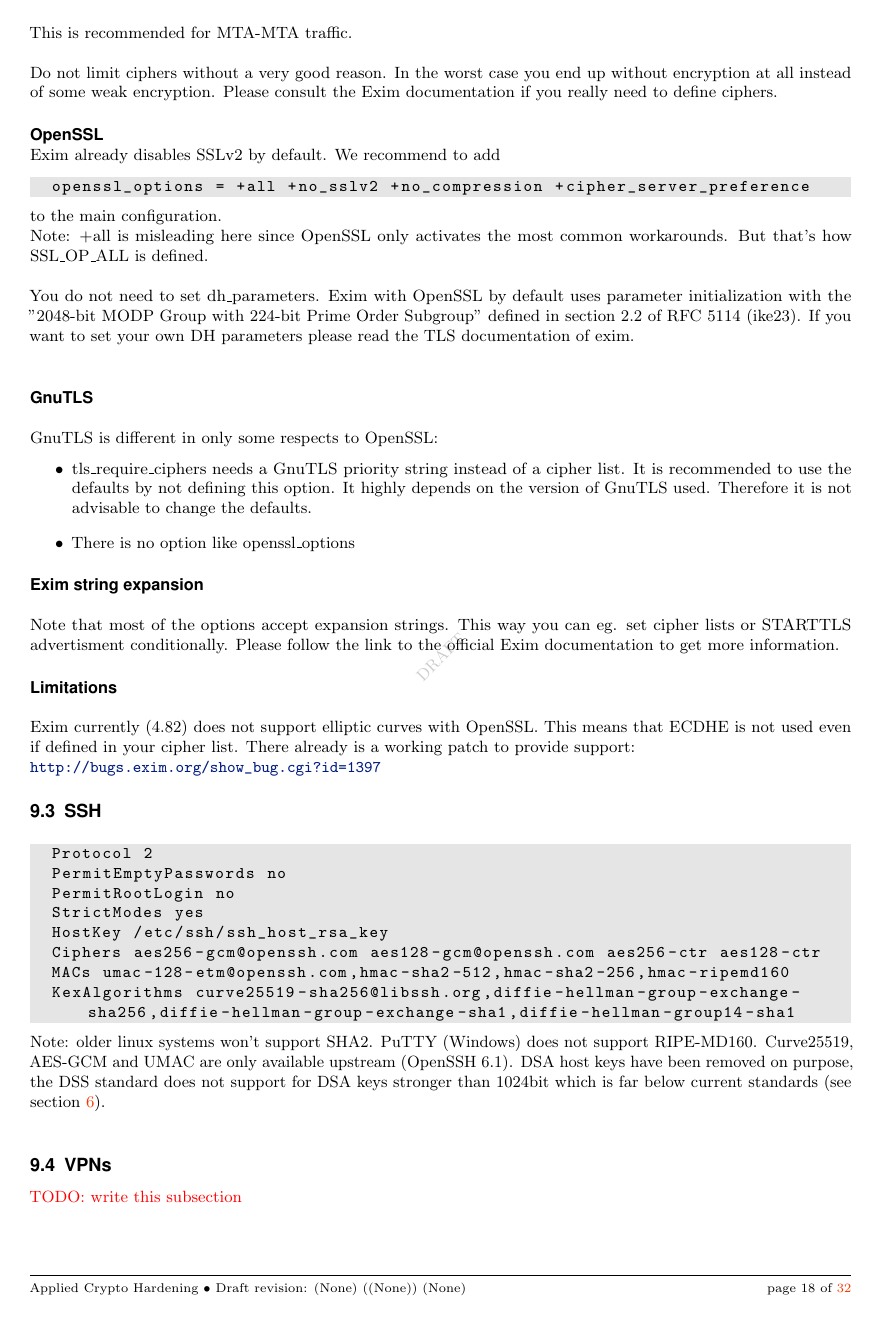
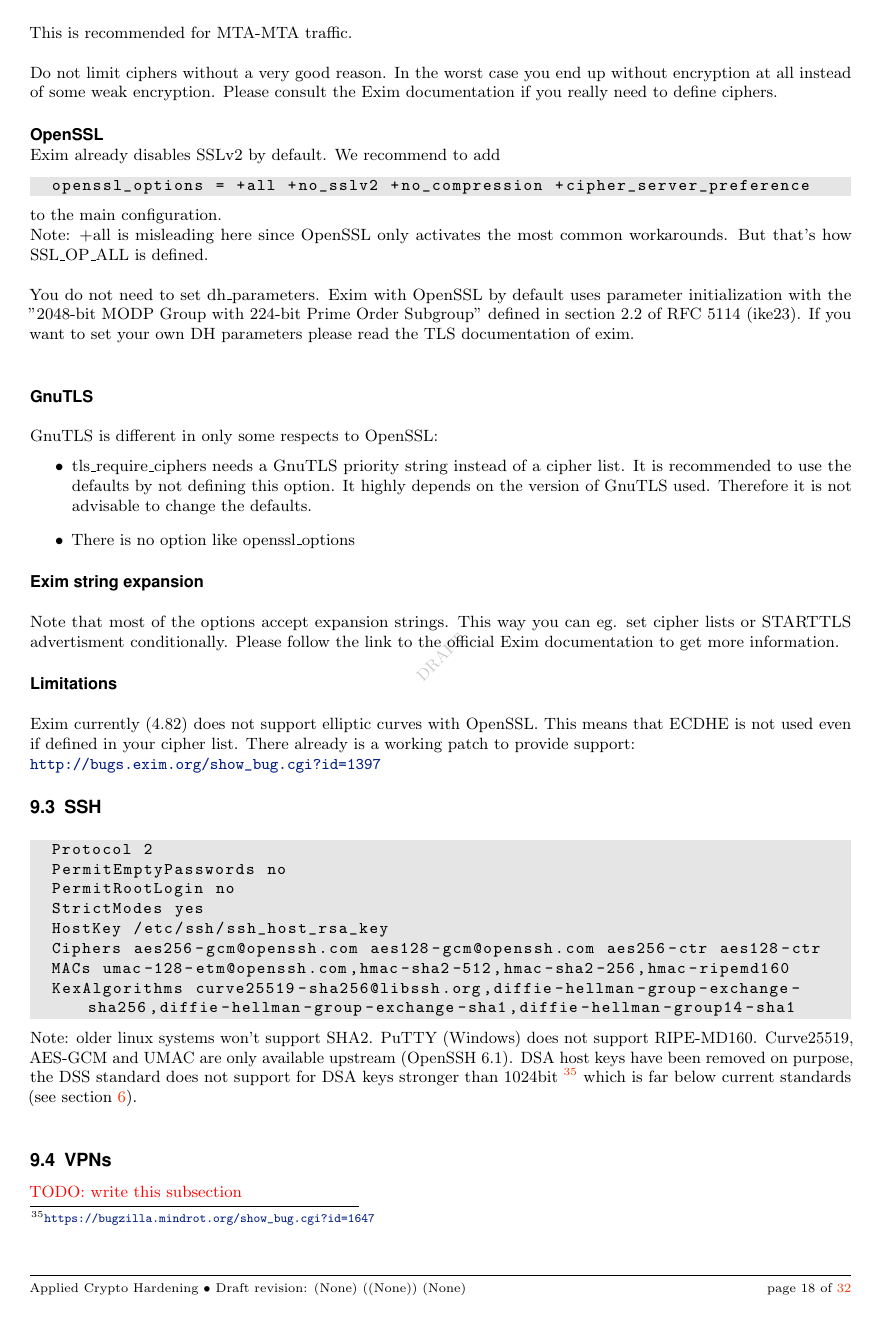
Before and after one commit to BetterCrypto/Applied-Crypto-Hardening, a LaTeX document (src/applied-crypto-hardening.tex, which reads src/practical_settings.tex): page 18 of 32. Compiled offline with pdfLaTeX.

Commit message:
reference to ssh-dss discussion/bug report added

```diff
--- a/src/practical_settings.tex
+++ b/src/practical_settings.tex
@@ -659,7 +659,9 @@ There already is a working patch to provide support:\\
 \end{lstlisting}
 
 % XXX: curve25519-sha256@libssh.org only available upstream(!)
-Note: older linux systems won't support SHA2. PuTTY (Windows)  does not support RIPE-MD160. Curve25519, AES-GCM and UMAC are only available upstream (OpenSSH 6.1). DSA host keys have been removed on purpose, the DSS standard does not support for DSA keys stronger than 1024bit which is far below current standards (see section \ref{section:keylengths}).
+Note: older linux systems won't support SHA2. PuTTY (Windows)  does not support RIPE-MD160. Curve25519, AES-GCM and UMAC are only available upstream (OpenSSH 6.1). DSA host keys have been removed on purpose, the DSS standard does not support for DSA keys stronger than 1024bit
+\footnote{\url{https://bugzilla.mindrot.org/show_bug.cgi?id=1647}}
+which is far below current standards (see section \ref{section:keylengths}).
 \\
 
 
```
